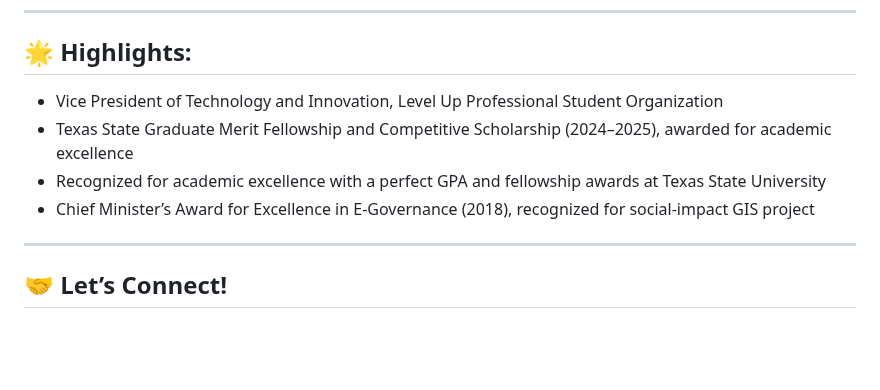
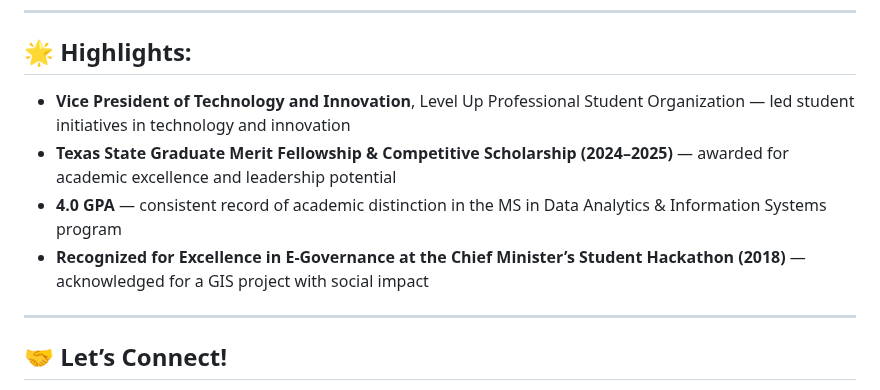
Before and after one commit to KiruthikaRamadoss/KiruthikaRamadoss_Portfolio.github.io, a Markdown page: README.md, the part around the change. Drawn GitHub-style; blank space fills up the shorter version.

```diff
--- a/README.md
+++ b/README.md
@@ -163,10 +163,10 @@ Power BI dashboard visualizes:
 
 ## 🌟 Highlights:
 
-- Vice President of Technology and Innovation, Level Up Professional Student Organization
-- Texas State Graduate Merit Fellowship and Competitive Scholarship (2024–2025), awarded for academic excellence
-- Recognized for academic excellence with a perfect GPA and fellowship awards at Texas State University
-- Chief Minister’s Award for Excellence in E-Governance (2018), recognized for social-impact GIS project
+- **Vice President of Technology and Innovation**, Level Up Professional Student Organization — led student initiatives in technology and innovation
+- **Texas State Graduate Merit Fellowship & Competitive Scholarship (2024–2025)** — awarded for academic excellence and leadership potential
+- **4.0 GPA** — consistent record of academic distinction in the MS in Data Analytics & Information Systems program
+- **Recognized for Excellence in E-Governance at the Chief Minister’s Student Hackathon (2018)** — acknowledged for a GIS project with social impact
 
 ---
 
```
